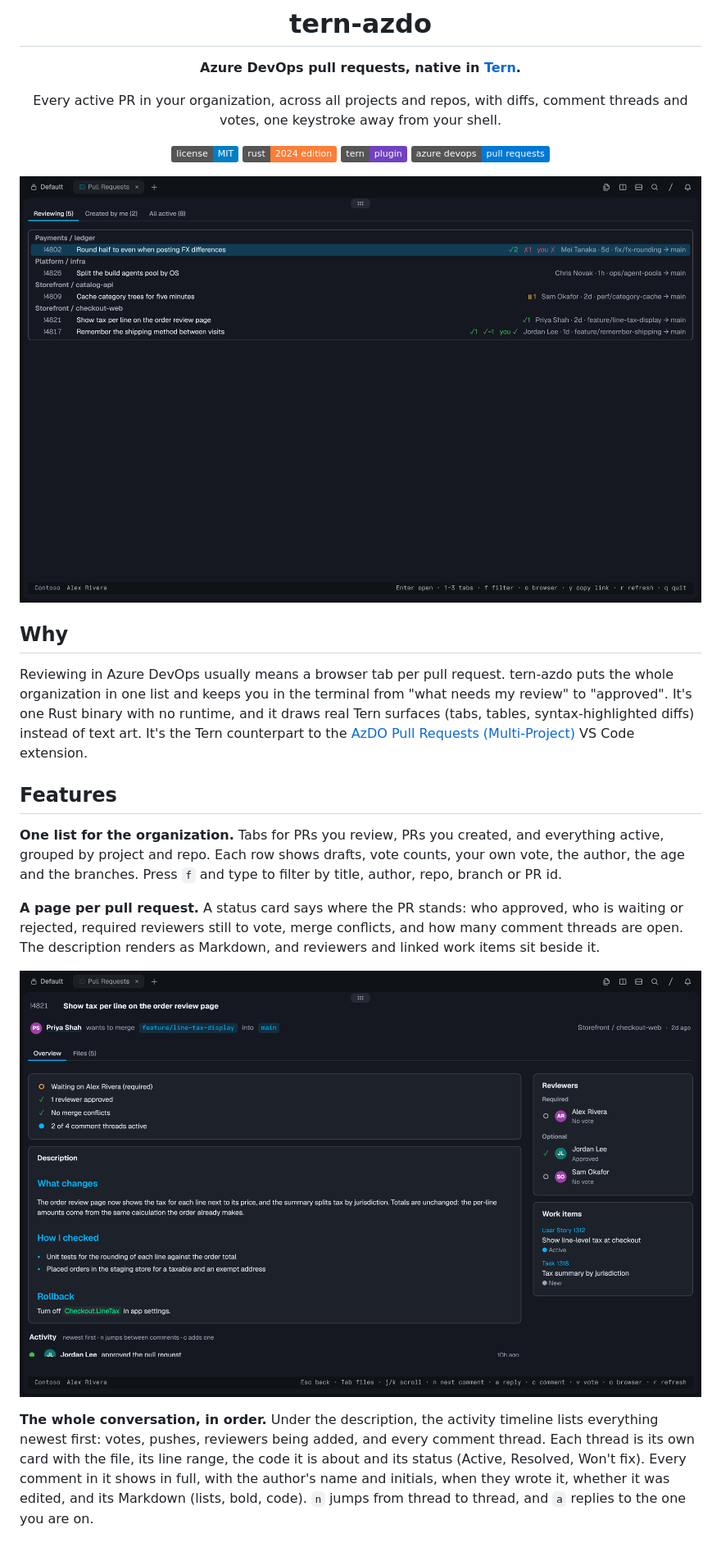
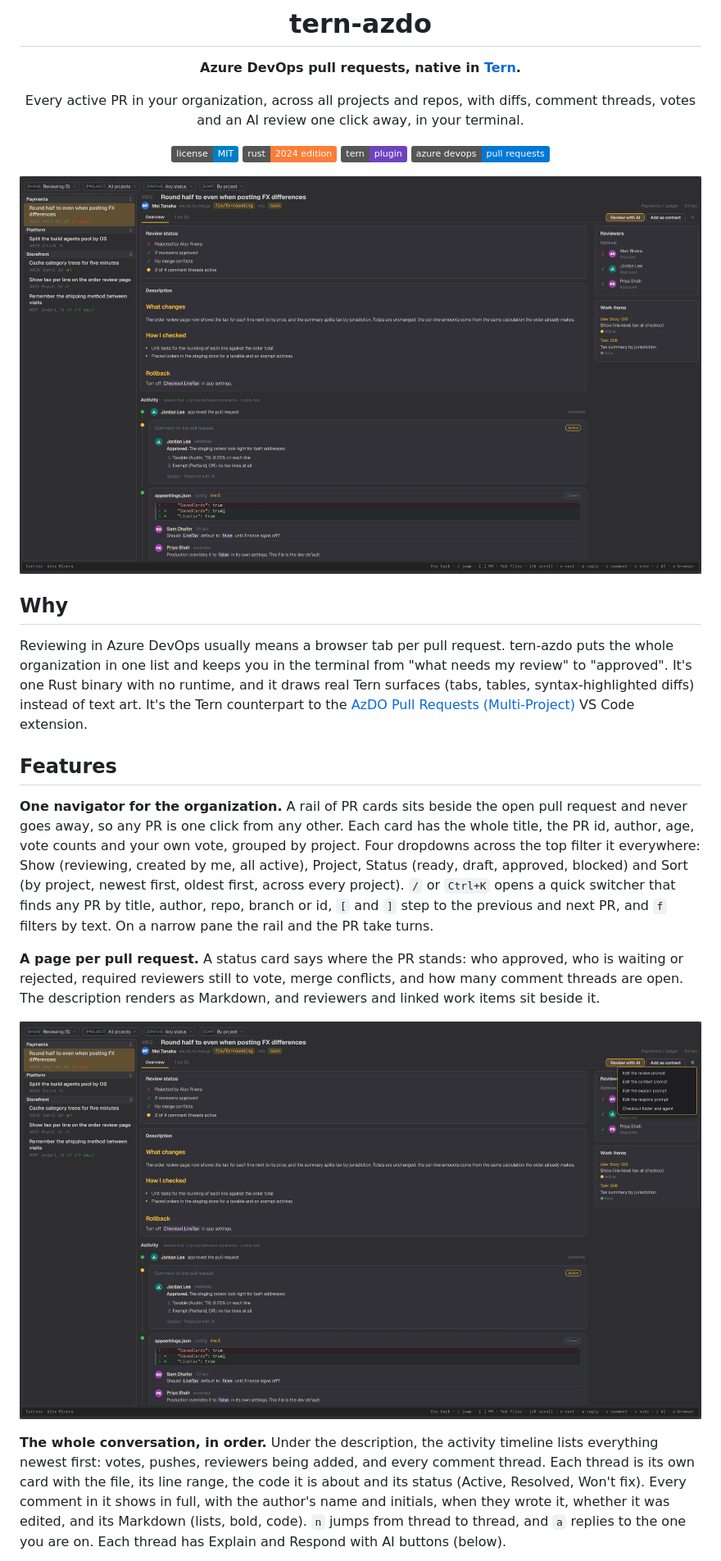
Before and after one commit to zachristmas/tern-azdo, a Markdown page: README.md, the part around one of its changes. Shown at 82% size. Rendered like a GitHub page; pictures changed too: docs/list.png, docs/overview.png; badges without logos.

```diff
--- a/README.md
+++ b/README.md
@@ -4,7 +4,7 @@
 
 **Azure DevOps pull requests, native in [Tern](https://stencil.so/tern).**
 
-Every active PR in your organization, across all projects and repos, with diffs, comment threads and votes, one keystroke away from your shell.
+Every active PR in your organization, across all projects and repos, with diffs, comment threads, votes and an AI review one click away, in your terminal.
 
 [![license: MIT](https://img.shields.io/badge/license-MIT-blue.svg)](LICENSE)
 [![rust 2024](https://img.shields.io/badge/rust-2024_edition-orange.svg)](https://www.rust-lang.org)
@@ -21,13 +21,13 @@ Reviewing in Azure DevOps usually means a browser tab per pull request. tern-azd
 
 ## Features
 
-**One list for the organization.** Tabs for PRs you review, PRs you created, and everything active, grouped by project and repo. Each row shows drafts, vote counts, your own vote, the author, the age and the branches. Press `f` and type to filter by title, author, repo, branch or PR id.
+**One navigator for the organization.** A rail of PR cards sits beside the open pull request and never goes away, so any PR is one click from any other. Each card has the whole title, the PR id, author, age, vote counts and your own vote, grouped by project. Four dropdowns across the top filter it everywhere: Show (reviewing, created by me, all active), Project, Status (ready, draft, approved, blocked) and Sort (by project, newest first, oldest first, across every project). `/` or `Ctrl+K` opens a quick switcher that finds any PR by title, author, repo, branch or id, `[` and `]` step to the previous and next PR, and `f` filters by text. On a narrow pane the rail and the PR take turns.
 
 **A page per pull request.** A status card says where the PR stands: who approved, who is waiting or rejected, required reviewers still to vote, merge conflicts, and how many comment threads are open. The description renders as Markdown, and reviewers and linked work items sit beside it.
 
 <p align="center"><img src="docs/overview.png" alt="A pull request's overview: the status card, the rendered description, and the reviewers and work items beside it" width="900"></p>
 
-**The whole conversation, in order.** Under the description, the activity timeline lists everything newest first: votes, pushes, reviewers being added, and every comment thread. Each thread is its own card with the file, its line range, the code it is about and its status (Active, Resolved, Won't fix). Every comment in it shows in full, with the author's name and initials, when they wrote it, whether it was edited, and its Markdown (lists, bold, code). `n` jumps from thread to thread, and `a` replies to the one you are on.
+**The whole conversation, in order.** Under the description, the activity timeline lists everything newest first: votes, pushes, reviewers being added, and every comment thread. Each thread is its own card with the file, its line range, the code it is about and its status (Active, Resolved, Won't fix). Every comment in it shows in full, with the author's name and initials, when they wrote it, whether it was edited, and its Markdown (lists, bold, code). `n` jumps from thread to thread, and `a` replies to the one you are on. Each thread has Explain and Respond with AI buttons (below).
 
 <p align="center"><img src="docs/activity.png" alt="The activity timeline: a comment thread on tax.ts as a card with the code it is about and three comments, each with its author and time" width="900"></p>
 
```
Also changed, not shown: other parts of README.md (+18 -5 lines), docs/activity.png, docs/ai-prompt.png (added), docs/diff.png, 5 other files.
